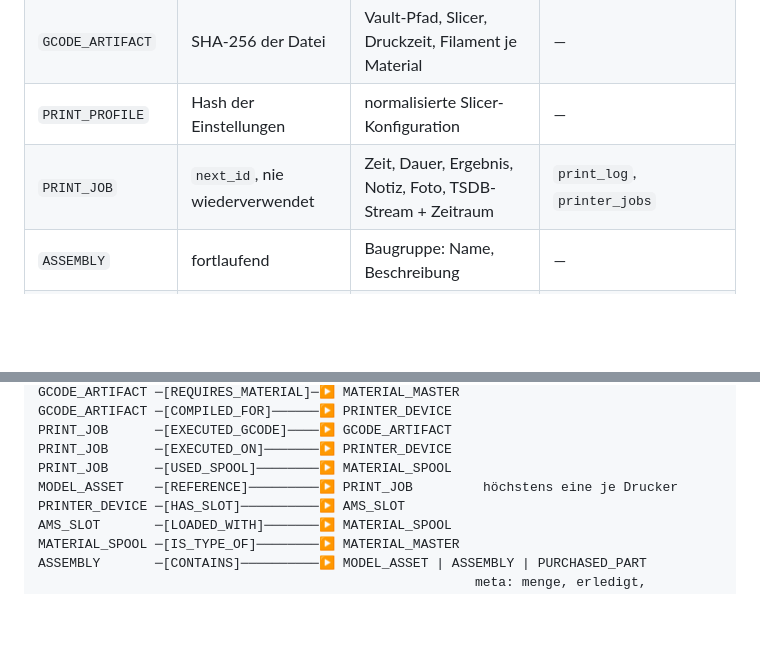
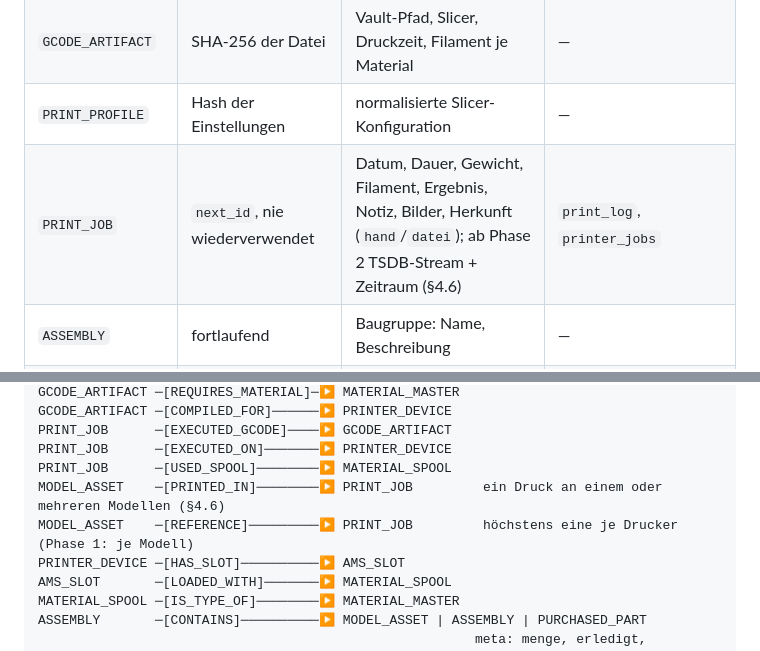
Before and after one commit to bireggbaum-beep/partAtlas, a Markdown page: KONZEPT.md, 2 parts joined by grey strips. Rendered like a GitHub page; blank space fills up the shorter version.

```diff
--- a/KONZEPT.md
+++ b/KONZEPT.md
@@ -314,7 +389,7 @@ Sammlungs- und Kantennamen folgen der flatgraph-Namensregel (VERTRAG §7).
 | `COLLECTION` | fortlaufend | Sammlung mit Reihenfolge | `collections` |
 | `GCODE_ARTIFACT` | SHA-256 der Datei | Vault-Pfad, Slicer, Druckzeit, Filament je Material | — |
 | `PRINT_PROFILE` | Hash der Einstellungen | normalisierte Slicer-Konfiguration | — |
-| `PRINT_JOB` | `next_id`, nie wiederverwendet | Zeit, Dauer, Ergebnis, Notiz, Foto, TSDB-Stream + Zeitraum | `print_log`, `printer_jobs` |
+| `PRINT_JOB` | `next_id`, nie wiederverwendet | Datum, Dauer, Gewicht, Filament, Ergebnis, Notiz, Bilder, Herkunft (`hand`/`datei`); ab Phase 2 TSDB-Stream + Zeitraum (§4.6) | `print_log`, `printer_jobs` |
 | `ASSEMBLY` | fortlaufend | Baugruppe: Name, Beschreibung | — |
 | `PURCHASED_PART` | sprechend (`din912-m3x10`) | Kaufteil: Name, Kategorie, Norm, Einheit | — |
 | `PRINTER_DEVICE` | fortlaufend | Name, Anschluss, Adresse, Bett, Düse | `printers`, `printer_connections` |
@@ -341,7 +416,8 @@ GCODE_ARTIFACT ─[COMPILED_FOR]──────▶ PRINTER_DEVICE
 PRINT_JOB      ─[EXECUTED_GCODE]────▶ GCODE_ARTIFACT
 PRINT_JOB      ─[EXECUTED_ON]───────▶ PRINTER_DEVICE
 PRINT_JOB      ─[USED_SPOOL]────────▶ MATERIAL_SPOOL
-MODEL_ASSET    ─[REFERENCE]─────────▶ PRINT_JOB         höchstens eine je Drucker
+MODEL_ASSET    ─[PRINTED_IN]────────▶ PRINT_JOB         ein Druck an einem oder mehreren Modellen (§4.6)
+MODEL_ASSET    ─[REFERENCE]─────────▶ PRINT_JOB         höchstens eine je Drucker (Phase 1: je Modell)
 PRINTER_DEVICE ─[HAS_SLOT]──────────▶ AMS_SLOT
 AMS_SLOT       ─[LOADED_WITH]───────▶ MATERIAL_SPOOL
 MATERIAL_SPOOL ─[IS_TYPE_OF]────────▶ MATERIAL_MASTER
```
Also changed, not shown: other parts of KONZEPT.md (+75 -0 lines), OFFEN.md (+7 -9 lines).
